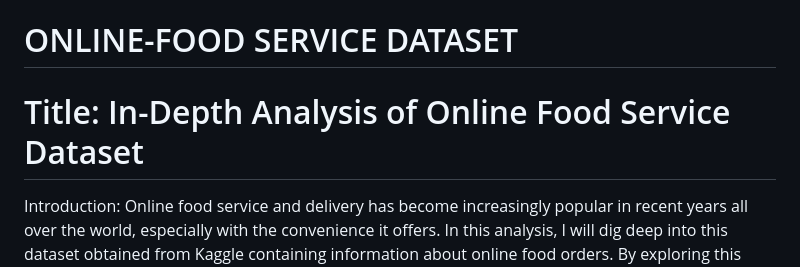
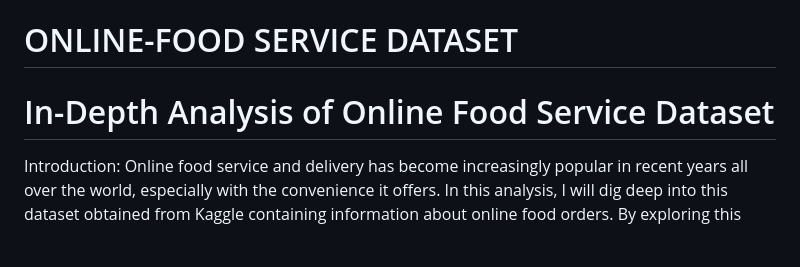
Before and after one commit to kwabenaboateng/ONLINE-FOOD, a Markdown page: README.md, the part around the change. Rendered like a GitHub page; blank space fills up the shorter version.

```diff
--- a/README.md
+++ b/README.md
@@ -1,7 +1,7 @@
 # ONLINE-FOOD SERVICE DATASET
 
 
-# Title: In-Depth Analysis of Online Food Service Dataset
+# In-Depth Analysis of Online Food Service Dataset
 
 
 Introduction:
```
